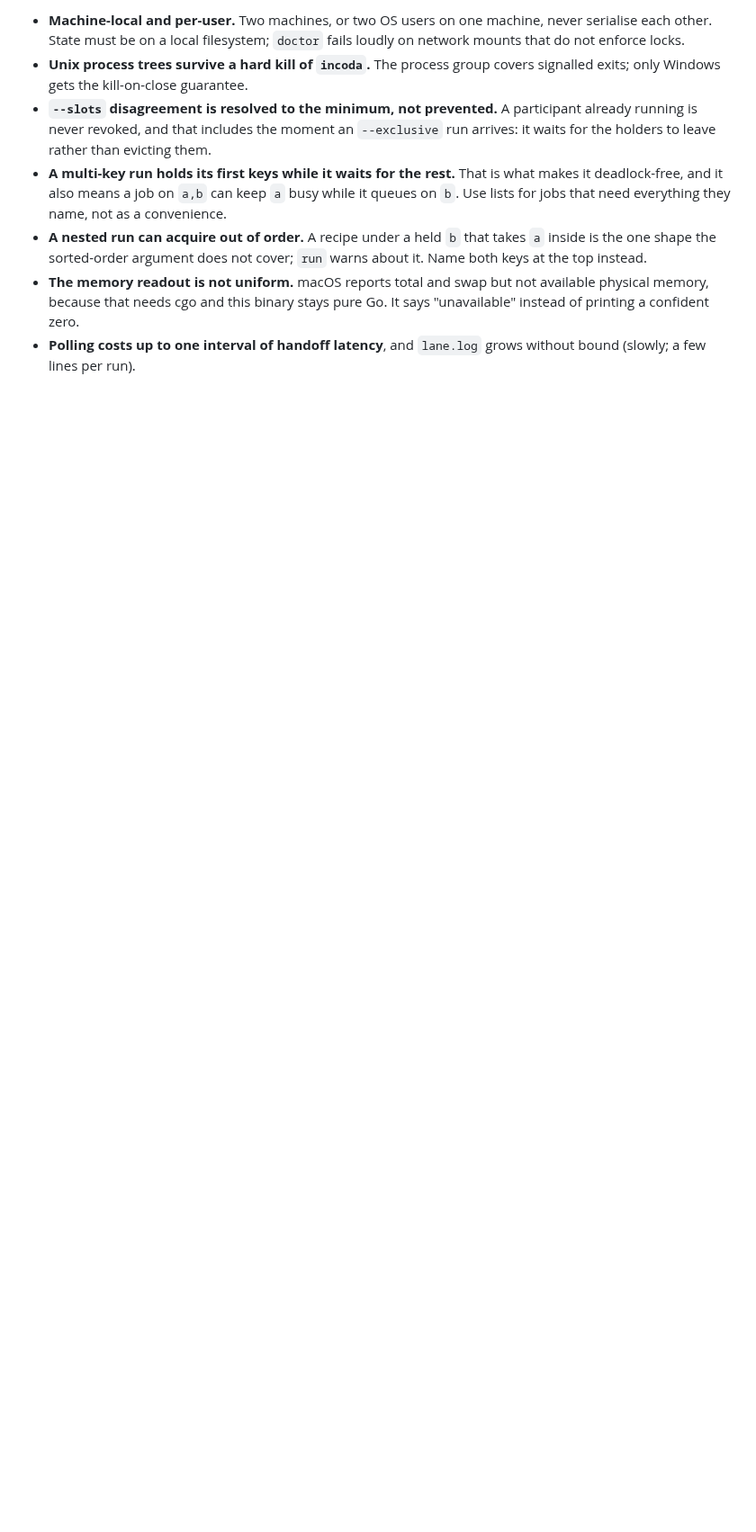
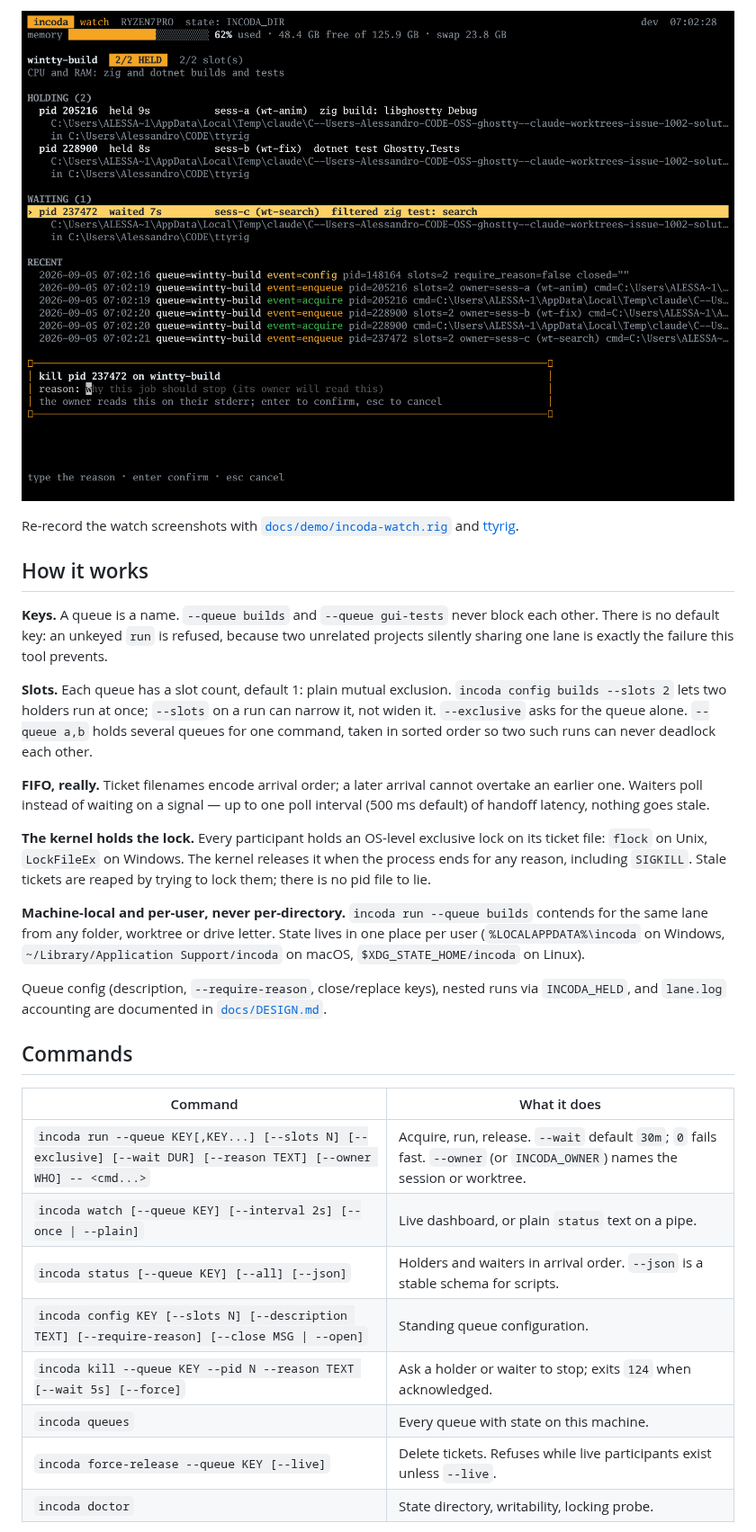
Before and after one commit to deblasis/incoda, a Markdown page: README.md, the part around one of its changes. Shown at 90% size. Drawn GitHub-style; pictures changed too: docs/img/watch-kill-prompt.png (added); blank space fills up the shorter version.

```diff
--- a/README.md
+++ b/README.md
@@ -229,22 +129,52 @@ memory limits or cgroups, per-project state directories, distributed locks.
 
-- **Machine-local and per-user.** Two machines, or two OS users on one machine,
-  never serialise each other. State must be on a local filesystem; `doctor`
-  fails loudly on network mounts that do not enforce locks.
-- **Unix process trees survive a hard kill of `incoda`.** The process group
-  covers signalled exits; only Windows gets the kill-on-close guarantee.
-- **`--slots` disagreement is resolved to the minimum, not prevented.** A
-  participant already running is never revoked, and that includes the moment
-  an `--exclusive` run arrives: it waits for the holders to leave rather than
-  evicting them.
-- **A multi-key run holds its first keys while it waits for the rest.** That
-  is what makes it deadlock-free, and it also means a job on `a,b` can keep
-  `a` busy while it queues on `b`. Use lists for jobs that need everything
-  they name, not as a convenience.
-- **A nested run can acquire out of order.** A recipe under a held `b` that
-  takes `a` inside is the one shape the sorted-order argument does not cover;
-  `run` warns about it. Name both keys at the top instead.
-- **The memory readout is not uniform.** macOS reports total and swap but not
-  available physical memory, because that needs cgo and this binary stays pure
-  Go. It says "unavailable" instead of printing a confident zero.
-- **Polling costs up to one interval of handoff latency**, and `lane.log`
-  grows without bound (slowly; a few lines per run).
+![incoda watch kill prompt: cooperative kill with a required reason](docs/img/watch-kill-prompt.png)
+
+Re-record the watch screenshots with
+[`docs/demo/incoda-watch.rig`](docs/demo/incoda-watch.rig) and
+[ttyrig](https://github.com/deblasis/ttyrig).
+
+## How it works
+
+**Keys.** A queue is a name. `--queue builds` and `--queue gui-tests` never
+block each other. There is no default key: an unkeyed `run` is refused, because
+two unrelated projects silently sharing one lane is exactly the failure this
+tool prevents.
+
+**Slots.** Each queue has a slot count, default 1: plain mutual exclusion.
+`incoda config builds --slots 2` lets two holders run at once; `--slots` on a
+run can narrow it, not widen it. `--exclusive` asks for the queue alone.
+`--queue a,b` holds several queues for one command, taken in sorted order so
+two such runs can never deadlock each other.
+
+**FIFO, really.** Ticket filenames encode arrival order; a later arrival cannot
+overtake an earlier one. Waiters poll instead of waiting on a signal — up to one
+poll interval (500 ms default) of handoff latency, nothing goes stale.
+
+**The kernel holds the lock.** Every participant holds an OS-level exclusive
+lock on its ticket file: `flock` on Unix, `LockFileEx` on Windows. The kernel
+releases it when the process ends for any reason, including `SIGKILL`. Stale
+tickets are reaped by trying to lock them; there is no pid file to lie.
+
+**Machine-local and per-user, never per-directory.** `incoda run --queue builds`
+contends for the same lane from any folder, worktree or drive letter. State lives
+in one place per user (`%LOCALAPPDATA%\incoda` on Windows,
+`~/Library/Application Support/incoda` on macOS, `$XDG_STATE_HOME/incoda` on
+Linux).
+
+Queue config (description, `--require-reason`, close/replace keys), nested runs
+via `INCODA_HELD`, and `lane.log` accounting are documented in
+[`docs/DESIGN.md`](docs/DESIGN.md).
+
+## Commands
+
+| Command | What it does |
+|---|---|
+| `incoda run --queue KEY[,KEY...] [--slots N] [--exclusive] [--wait DUR] [--reason TEXT] [--owner WHO] -- <cmd...>` | Acquire, run, release. `--wait` default `30m`; `0` fails fast. `--owner` (or `INCODA_OWNER`) names the session or worktree. |
+| `incoda watch [--queue KEY] [--interval 2s] [--once \| --plain]` | Live dashboard, or plain `status` text on a pipe. |
+| `incoda status [--queue KEY] [--all] [--json]` | Holders and waiters in arrival order. `--json` is a stable schema for scripts. |
+| `incoda config KEY [--slots N] [--description TEXT] [--require-reason] [--close MSG \| --open]` | Standing queue configuration. |
+| `incoda kill --queue KEY --pid N --reason TEXT [--wait 5s] [--force]` | Ask a holder or waiter to stop; exits `124` when acknowledged. |
+| `incoda queues` | Every queue with state on this machine. |
+| `incoda force-release --queue KEY [--live]` | Delete tickets. Refuses while live participants exist unless `--live`. |
+| `incoda doctor` | State directory, writability, locking probe. |
+
```
Also changed, not shown: other parts of README.md (+136 -171 lines), CONTRIBUTING.md (+8 -0 lines), docs/img/watch-overview.png (added), docs/img/watch-queue.png (added), 2 other files.
